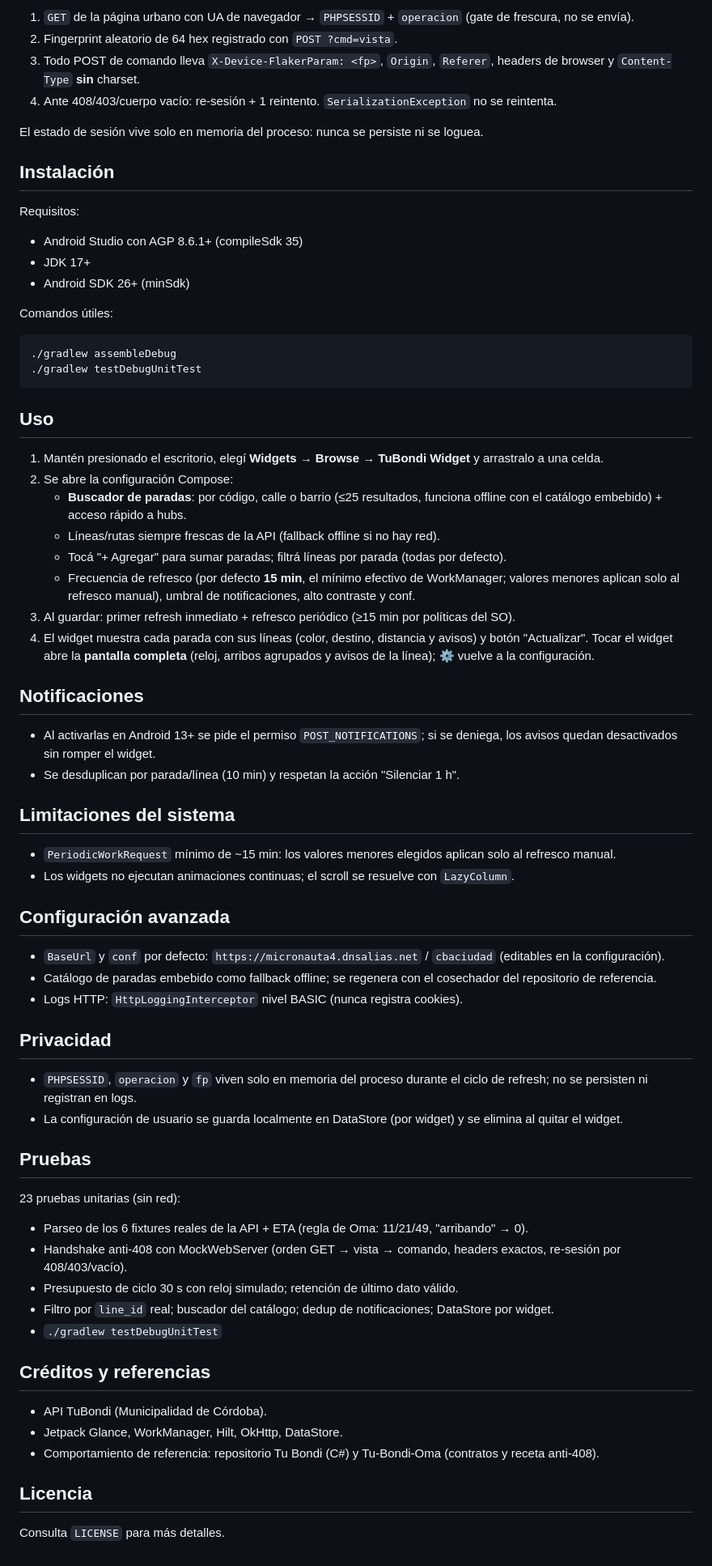
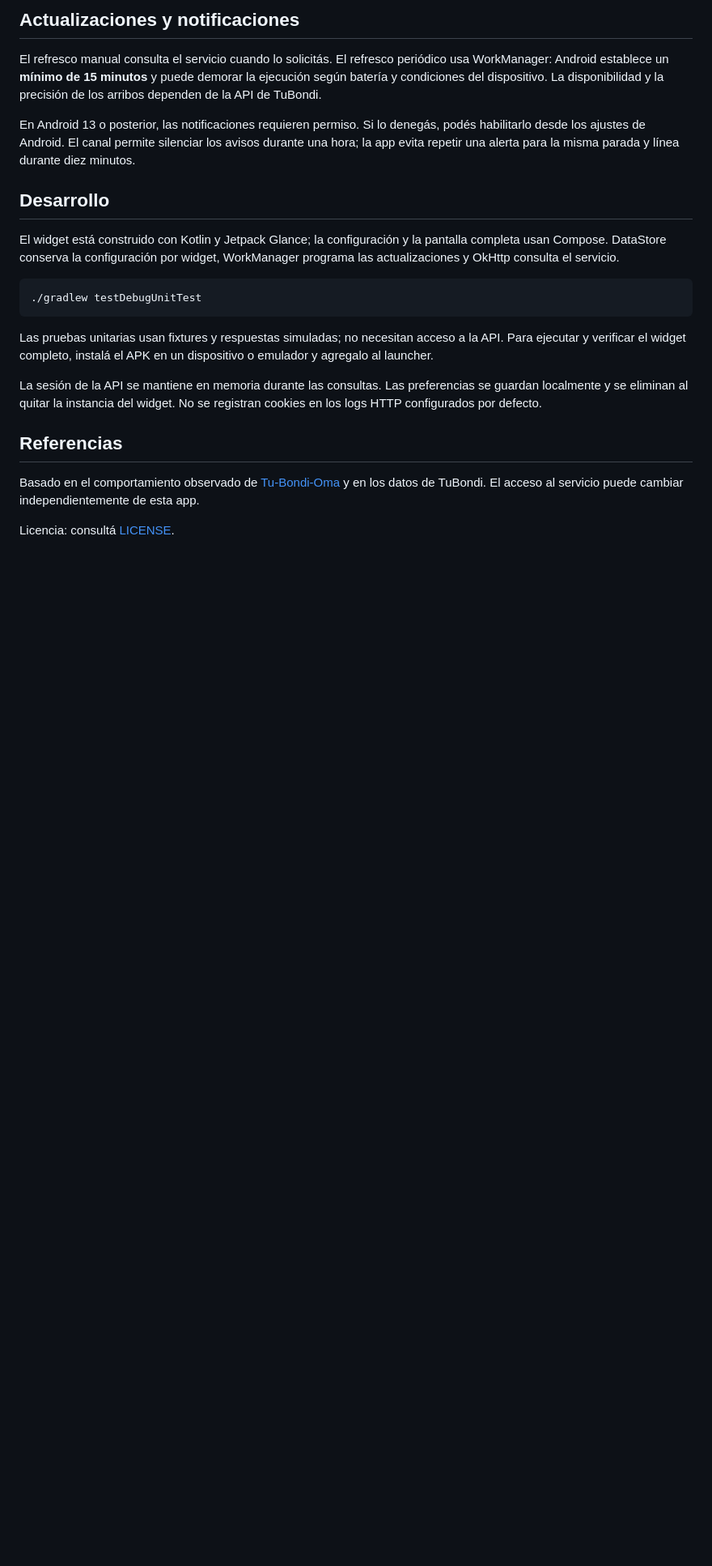
Before and after one commit to LucioB16/Tu-Bondi-Tracker-Widget, a Markdown page: README.md, the part around one of its changes. Shown at 81% size. Drawn GitHub-style; blank space fills up the shorter version.

Commit message:
fix: mejorar permisos, textos y documentación visual

````diff
--- a/README.md
+++ b/README.md
@@ -26,73 +40,24 @@ La API de TuBondi exige un handshake para no responder 408 (receta verificada co
 
-1. `GET` de la página urbano con UA de navegador → `PHPSESSID` + `operacion` (gate de frescura, no se envía).
-2. Fingerprint aleatorio de 64 hex registrado con `POST ?cmd=vista`.
-3. Todo POST de comando lleva `X-Device-FlakerParam: <fp>`, `Origin`, `Referer`, headers de browser y `Content-Type` **sin** charset.
-4. Ante 408/403/cuerpo vacío: re-sesión + 1 reintento. `SerializationException` no se reintenta.
+## Actualizaciones y notificaciones
 
-El estado de sesión vive solo en memoria del proceso: nunca se persiste ni se loguea.
+El refresco manual consulta el servicio cuando lo solicitás. El refresco periódico usa WorkManager: Android establece un **mínimo de 15 minutos** y puede demorar la ejecución según batería y condiciones del dispositivo. La disponibilidad y la precisión de los arribos dependen de la API de TuBondi.
 
-## Instalación
+En Android 13 o posterior, las notificaciones requieren permiso. Si lo denegás, podés habilitarlo desde los ajustes de Android. El canal permite silenciar los avisos durante una hora; la app evita repetir una alerta para la misma parada y línea durante diez minutos.
 
-Requisitos:
+## Desarrollo
 
-- Android Studio con AGP 8.6.1+ (compileSdk 35)
-- JDK 17+
-- Android SDK 26+ (minSdk)
+El widget está construido con Kotlin y Jetpack Glance; la configuración y la pantalla completa usan Compose. DataStore conserva la configuración por widget, WorkManager programa las actualizaciones y OkHttp consulta el servicio.
 
-Comandos útiles:
 ```bash
-./gradlew assembleDebug
 ./gradlew testDebugUnitTest
 ```
 
-## Uso
+Las pruebas unitarias usan fixtures y respuestas simuladas; no necesitan acceso a la API. Para ejecutar y verificar el widget completo, instalá el APK en un dispositivo o emulador y agregalo al launcher.
 
-1. Mantén presionado el escritorio, elegí **Widgets → Browse → TuBondi Widget** y arrastralo a una celda.
-2. Se abre la configuración Compose:
-   - **Buscador de paradas**: por código, calle o barrio (≤25 resultados, funciona offline con el catálogo embebido) + acceso rápido a hubs.
-   - Líneas/rutas siempre frescas de la API (fallback offline si no hay red).
-   - Tocá "+ Agregar" para sumar paradas; filtrá líneas por parada (todas por defecto).
-   - Frecuencia de refresco (por defecto **15 min**, el mínimo efectivo de WorkManager; valores menores aplican solo al refresco manual), umbral de notificaciones, alto contraste y conf.
-3. Al guardar: primer refresh inmediato + refresco periódico (≥15 min por políticas del SO).
-4. El widget muestra cada parada con sus líneas (color, destino, distancia y avisos) y botón "Actualizar". Tocar el widget abre la **pantalla completa** (reloj, arribos agrupados y avisos de la línea); ⚙ vuelve a la configuración.
+La sesión de la API se mantiene en memoria durante las consultas. Las preferencias se guardan localmente y se eliminan al quitar la instancia del widget. No se registran cookies en los logs HTTP configurados por defecto.
 
-## Notificaciones
+## Referencias
 
-- Al activarlas en Android 13+ se pide el permiso `POST_NOTIFICATIONS`; si se deniega, los avisos quedan desactivados sin romper el widget.
-- Se desduplican por parada/línea (10 min) y respetan la acción "Silenciar 1 h".
+Basado en el comportamiento observado de [Tu-Bondi-Oma](https://github.com/LucioB16/Tu-Bondi-Oma) y en los datos de TuBondi. El acceso al servicio puede cambiar independientemente de esta app.
 
-## Limitaciones del sistema
-
-- `PeriodicWorkRequest` mínimo de ~15 min: los valores menores elegidos aplican solo al refresco manual.
-- Los widgets no ejecutan animaciones continuas; el scroll se resuelve con `LazyColumn`.
-
-## Configuración avanzada
-
-- `BaseUrl` y `conf` por defecto: `https://micronauta4.dnsalias.net` / `cbaciudad` (editables en la configuración).
-- Catálogo de paradas embebido como fallback offline; se regenera con el cosechador del repositorio de referencia.
-- Logs HTTP: `HttpLoggingInterceptor` nivel BASIC (nunca registra cookies).
-
-## Privacidad
-
-- `PHPSESSID`, `operacion` y `fp` viven solo en memoria del proceso durante el ciclo de refresh; no se persisten ni registran en logs.
-- La configuración de usuario se guarda localmente en DataStore (por widget) y se elimina al quitar el widget.
-
-## Pruebas
-
-23 pruebas unitarias (sin red):
-
-- Parseo de los 6 fixtures reales de la API + ETA (regla de Oma: 11/21/49, "arribando" → 0).
-- Handshake anti-408 con MockWebServer (orden GET → vista → comando, headers exactos, re-sesión por 408/403/vacío).
-- Presupuesto de ciclo 30 s con reloj simulado; retención de último dato válido.
-- Filtro por `line_id` real; buscador del catálogo; dedup de notificaciones; DataStore por widget.
-- `./gradlew testDebugUnitTest`
-
-## Créditos y referencias
-
-- API TuBondi (Municipalidad de Córdoba).
-- Jetpack Glance, WorkManager, Hilt, OkHttp, DataStore.
-- Comportamiento de referencia: repositorio Tu Bondi (C#) y Tu-Bondi-Oma (contratos y receta anti-408).
-
-## Licencia
-
-Consulta `LICENSE` para más detalles.
+Licencia: consultá [LICENSE](LICENSE).
````
Also changed, not shown: other parts of README.md (+32 -18 lines), docs/images/arribos.png (added), docs/images/configuracion.png (added), docs/images/widget.png (added), 14 other files.
